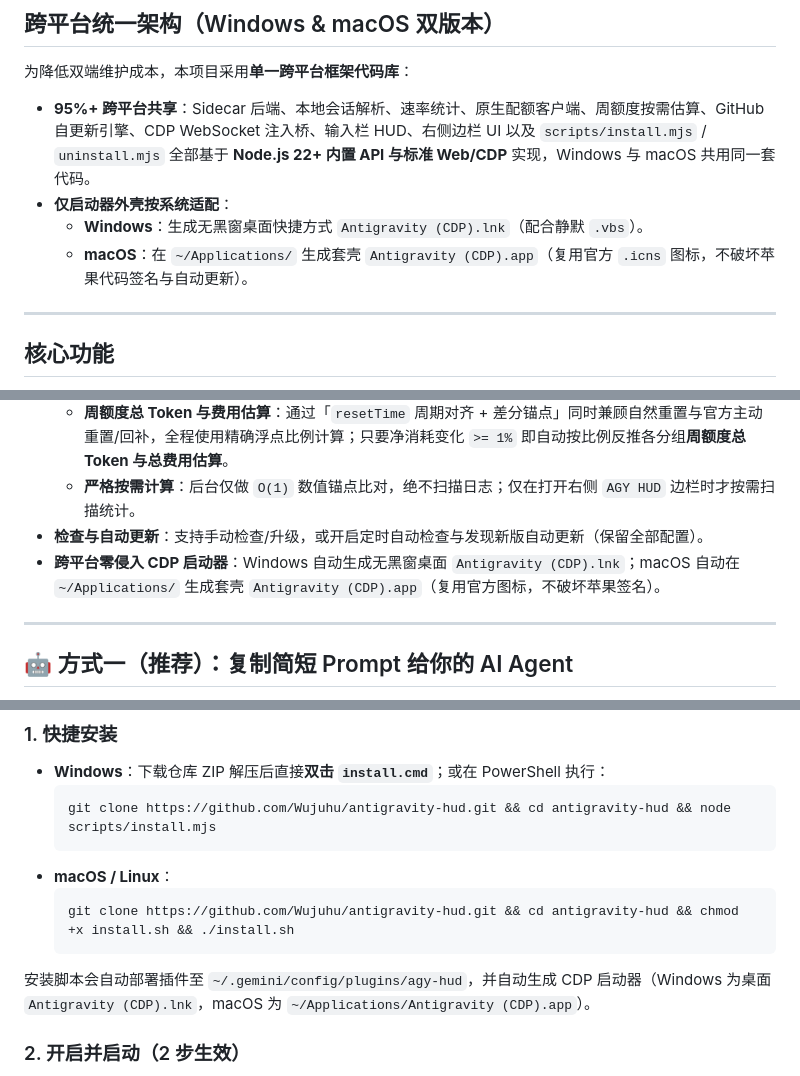
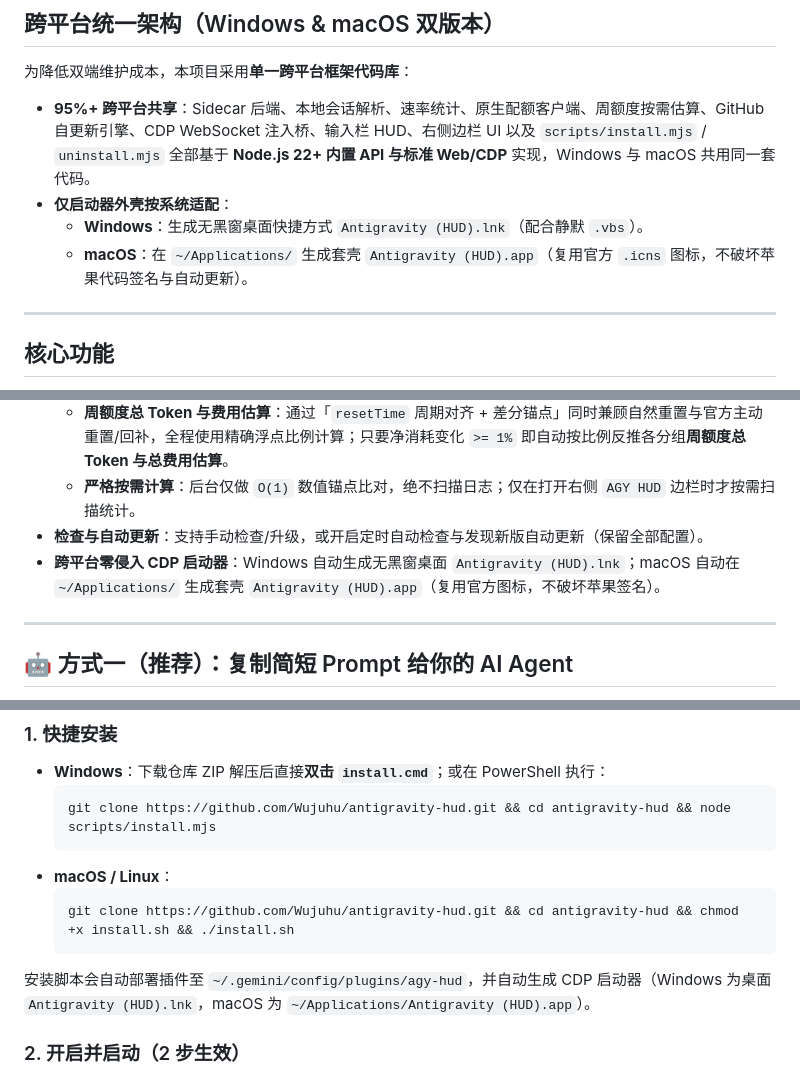
Before and after one commit to Wujuhu/antigravity-hud, a Markdown page: README.md, 3 parts joined by grey strips. Rendered like a GitHub page.

Commit message:
feat(ui): separate turn summary items with dots and rename launchers to Antigravity (HUD)

````diff
--- a/README.md
+++ b/README.md
@@ -27,8 +27,8 @@
 为降低双端维护成本，本项目采用**单一跨平台框架代码库**：
 * **95%+ 跨平台共享**：Sidecar 后端、本地会话解析、速率统计、原生配额客户端、周额度按需估算、GitHub 自更新引擎、CDP WebSocket 注入桥、输入栏 HUD、右侧边栏 UI 以及 `scripts/install.mjs` / `uninstall.mjs` 全部基于 **Node.js 22+ 内置 API 与标准 Web/CDP** 实现，Windows 与 macOS 共用同一套代码。
 * **仅启动器外壳按系统适配**：
-  * **Windows**：生成无黑窗桌面快捷方式 `Antigravity (CDP).lnk`（配合静默 `.vbs`）。
-  * **macOS**：在 `~/Applications/` 生成套壳 `Antigravity (CDP).app`（复用官方 `.icns` 图标，不破坏苹果代码签名与自动更新）。
+  * **Windows**：生成无黑窗桌面快捷方式 `Antigravity (HUD).lnk`（配合静默 `.vbs`）。
+  * **macOS**：在 `~/Applications/` 生成套壳 `Antigravity (HUD).app`（复用官方 `.icns` 图标，不破坏苹果代码签名与自动更新）。
 
 ---
 
@@ -43,7 +43,7 @@
   * **周额度总 Token 与费用估算**：通过「`resetTime` 周期对齐 + 差分锚点」同时兼顾自然重置与官方主动重置/回补，全程使用精确浮点比例计算；只要净消耗变化 `>= 1%` 即自动按比例反推各分组**周额度总 Token 与总费用估算**。
   * **严格按需计算**：后台仅做 `O(1)` 数值锚点比对，绝不扫描日志；仅在打开右侧 `AGY HUD` 边栏时才按需扫描统计。
 * **检查与自动更新**：支持手动检查/升级，或开启定时自动检查与发现新版自动更新（保留全部配置）。
-* **跨平台零侵入 CDP 启动器**：Windows 自动生成无黑窗桌面 `Antigravity (CDP).lnk`；macOS 自动在 `~/Applications/` 生成套壳 `Antigravity (CDP).app`（复用官方图标，不破坏苹果签名）。
+* **跨平台零侵入 CDP 启动器**：Windows 自动生成无黑窗桌面 `Antigravity (HUD).lnk`；macOS 自动在 `~/Applications/` 生成套壳 `Antigravity (HUD).app`（复用官方图标，不破坏苹果签名）。
 
 ---
 
@@ -82,7 +82,7 @@
   git clone https://github.com/Wujuhu/antigravity-hud.git && cd antigravity-hud && chmod +x install.sh && ./install.sh
   ```
 
-安装脚本会自动部署插件至 `~/.gemini/config/plugins/agy-hud`，并自动生成 CDP 启动器（Windows 为桌面 `Antigravity (CDP).lnk`，macOS 为 `~/Applications/Antigravity (CDP).app`）。
+安装脚本会自动部署插件至 `~/.gemini/config/plugins/agy-hud`，并自动生成 CDP 启动器（Windows 为桌面 `Antigravity (HUD).lnk`，macOS 为 `~/Applications/Antigravity (HUD).app`）。
 
 ### 2. 开启并启动（2 步生效）
 
````
Also changed, not shown: docs/AGENT_INSTALL.md (+2 -2 lines), docs/AGENT_UNINSTALL.md (+1 -1 lines), docs/screenshots/sidecar-panel.png, docs/screenshots/turn-summary-preview.png, 7 other files.
